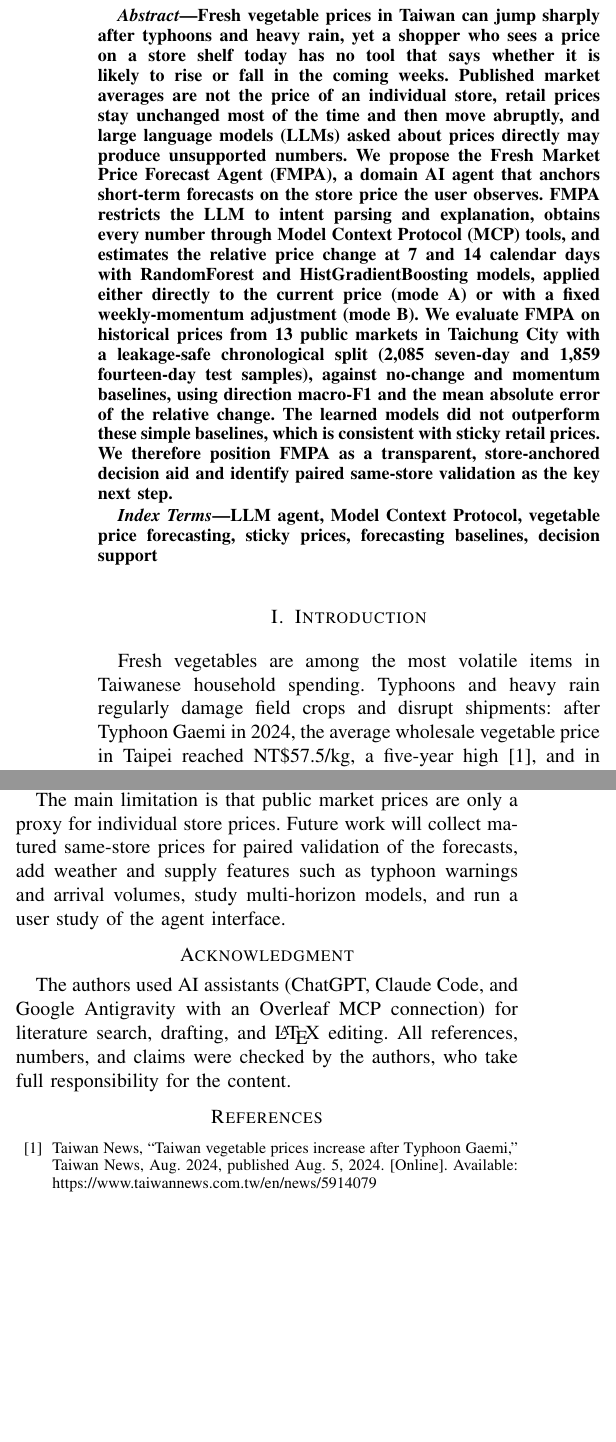
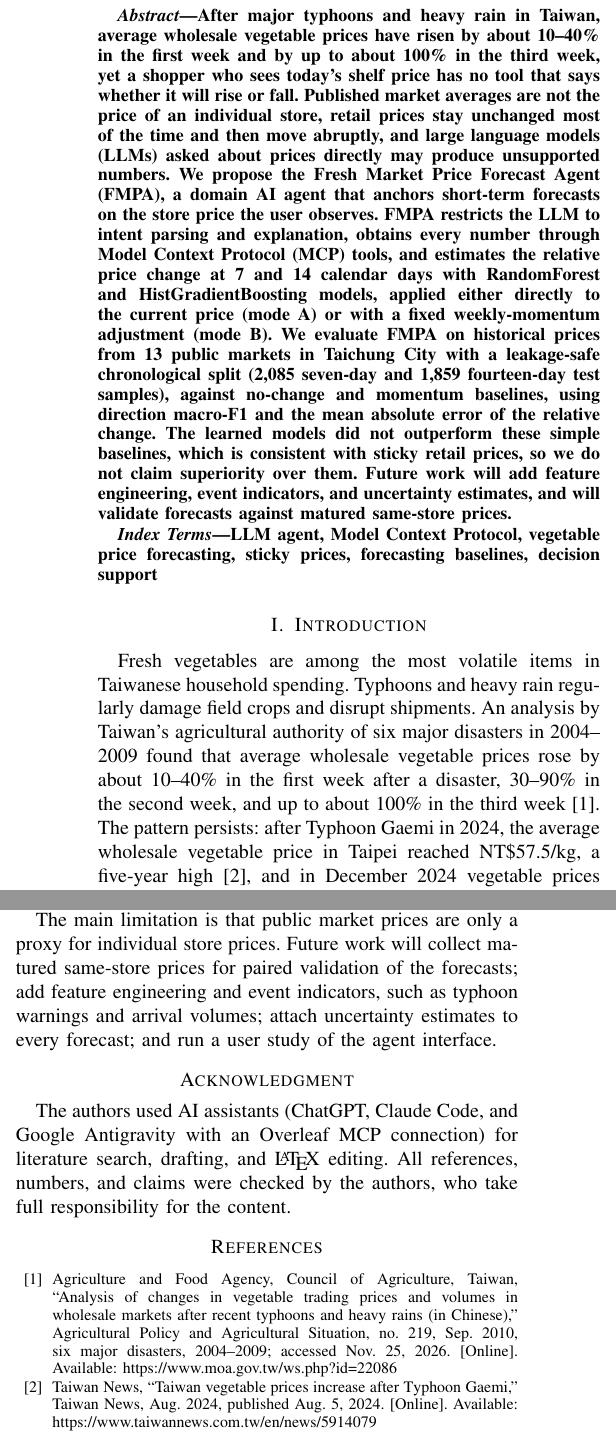
Before and after one commit to jua91352/ICEIB2027, a LaTeX paper (paper/after/latex/main.tex, which reads paper/after/latex/references.bib, paper/after/latex/sections/00_abstract.tex, paper/after/latex/sections/01_introduction.tex): two parts of the columns of pages 1 and 5 of 6, joined at a grey line, cut at the place of the change, the shorter picture padded with empty space. Compiled offline with pdfLaTeX.

Commit message:
Add MOA typhoon statistic, DIC3 future work, and Overleaf MCP workflow
- Cite the MOA/AFA 2010 analysis (wholesale vegetable prices +10-40% in
  week 1, +30-90% in week 2, up to ~100% in week 3 after major disasters)
  in the abstract and introduction, matching the DIC3 abstract
- Align future work with DIC3: feature engineering, event indicators,
  uncertainty estimates, paired same-store validation
- Document the course Step 1/Step 2 flow: upload template zip to Overleaf,
  clone via Overleaf Git token, register uvx mcp-server-git with Claude Code,
  push the revised paper back (Overleaf History keeps before/after)
- Explain why Overleaf needs main.tex at the project root
- tasks.md: new section 9 for the Overleaf + MCP steps

Co-Authored-By: Claude Opus 5.5 <noreply@anthropic.com>

```diff
--- a/paper/after/latex/references.bib
+++ b/paper/after/latex/references.bib
@@ -257,6 +257,16 @@
   note         = {13 public retail markets; NT\$/catty (600 g); updated daily; accessed Nov. 25, 2026}
 }
 
+@misc{coa2010typhoon,
+  author       = {{Agriculture and Food Agency, Council of Agriculture, Taiwan}},
+  title        = {Analysis of Changes in Vegetable Trading Prices and Volumes in Wholesale Markets after Recent Typhoons and Heavy Rains (in {C}hinese)},
+  howpublished = {Agricultural Policy and Agricultural Situation, no. 219},
+  month        = sep,
+  year         = {2010},
+  url          = {https://www.moa.gov.tw/ws.php?id=22086},
+  note         = {Six major disasters, 2004--2009; accessed Nov. 25, 2026}
+}
+
 % ===================== NEWS / STATISTICS (Introduction) =====================
 @misc{pts2025onion,
   author       = {{PTS News}},
--- a/paper/after/latex/sections/00_abstract.tex
+++ b/paper/after/latex/sections/00_abstract.tex
@@ -1,8 +1,9 @@
 \begin{abstract}
 % A = Attention getter (motivation)
-Fresh vegetable prices in Taiwan can jump sharply after typhoons and heavy
-rain, yet a shopper who sees a price on a store shelf today has no tool that
-says whether it is likely to rise or fall in the coming weeks.
+After major typhoons and heavy rain in Taiwan, average wholesale vegetable
+prices have risen by about 10--40\% in the first week and by up to about
+100\% in the third week, yet a shopper who sees today's shelf price has no
+tool that says whether it will rise or fall.
 % B = But (challenge)
 Published market averages are not the price of an individual store, retail
 prices stay unchanged most of the time and then move abruptly, and large
@@ -24,9 +25,10 @@ fourteen-day test samples), against no-change and momentum baselines, using
 direction macro-F1 and the mean absolute error of the relative change.
 % F = Findings
 The learned models did not outperform these simple baselines, which is
-consistent with sticky retail prices. We therefore position FMPA as a
-transparent, store-anchored decision aid and identify paired same-store
-validation as the key next step.
+consistent with sticky retail prices, so we do not claim superiority over
+them. Future work will add feature engineering, event indicators, and
+uncertainty estimates, and will validate forecasts against matured same-store
+prices.
 \end{abstract}
 
 \begin{IEEEkeywords}
--- a/paper/after/latex/sections/01_introduction.tex
+++ b/paper/after/latex/sections/01_introduction.tex
@@ -3,7 +3,11 @@
 % G = General (current situation, with public evidence)
 Fresh vegetables are among the most volatile items in Taiwanese household
 spending. Typhoons and heavy rain regularly damage field crops and disrupt
-shipments: after Typhoon Gaemi in 2024, the average wholesale vegetable price
+shipments. An analysis by Taiwan's agricultural authority of six major
+disasters in 2004--2009 found that average wholesale vegetable prices rose by
+about 10--40\% in the first week after a disaster, 30--90\% in the second
+week, and up to about 100\% in the third week~\cite{coa2010typhoon}. The
+pattern persists: after Typhoon Gaemi in 2024, the average wholesale vegetable price
 in Taipei reached NT\$57.5/kg, a five-year high~\cite{taiwannews2024gaemi}, and
 in December 2024 vegetable prices in the consumer price index were 30.69\%
 higher than a year earlier~\cite{ltn2025cpi}. During Typhoon Podul in August
--- a/paper/after/latex/sections/05_conclusion.tex
+++ b/paper/after/latex/sections/05_conclusion.tex
@@ -22,6 +22,6 @@ baselines, not in superior accuracy.
 % Z = Zen (limitations and future work)
 The main limitation is that public market prices are only a proxy for
 individual store prices. Future work will collect matured same-store prices
-for paired validation of the forecasts, add weather and supply features such
-as typhoon warnings and arrival volumes, study multi-horizon models, and run a
-user study of the agent interface.
+for paired validation of the forecasts; add feature engineering and event
+indicators, such as typhoon warnings and arrival volumes; attach uncertainty
+estimates to every forecast; and run a user study of the agent interface.
```
Also changed, not shown: latex/references.bib (+10 -0 lines), latex/sections/00_abstract.tex (+8 -6 lines), latex/sections/01_introduction.tex (+5 -1 lines), latex/sections/05_conclusion.tex (+3 -3 lines), openspec/changes/draft-iceib2027-fmpa-paper/tasks.md (+8 -0 lines), README.md, latex/README.md, paper/README.md, paper/after/latex/README.md, 1 other file.
